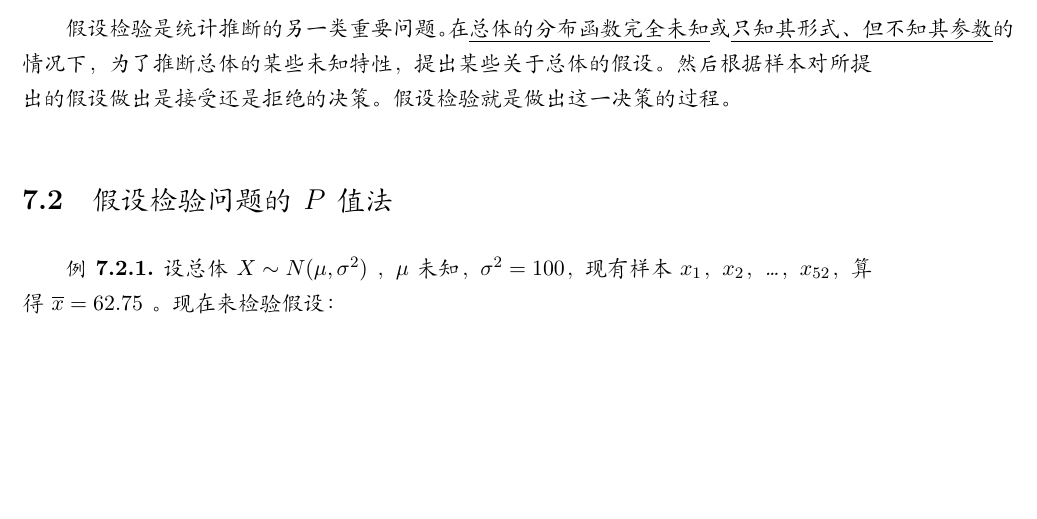
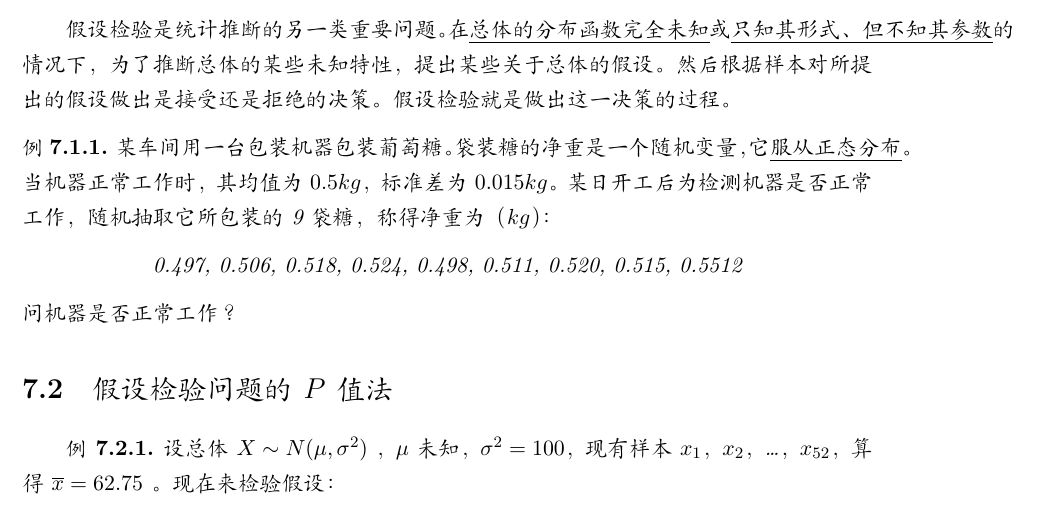
Before and after one commit to latexstudio/latex_books, a LaTeX book (probability_and_statistics_note/probability_and_statistics_note.tex): part of page 27 of 31, cut so that both start at the same text, the shorter picture padded with empty space. Compiled offline with XeLaTeX; a missing font is replaced by an installed copy or a similar font.

Commit message:
假设检验

```diff
--- a/probability_and_statistics_note/probability_and_statistics_note.tex
+++ b/probability_and_statistics_note/probability_and_statistics_note.tex
@@ -78,9 +78,13 @@
 \newfancytheorem[section]{newcor}{Corollary 推论}{$\heartsuit$}
 \newfancytheorem{newdef}{定义}{$\spadesuit$}[fancydef]
 
+\newtheorem{math_example}{例}[section]
+
+\usepackage{makeidx} % 务必放到最后
+
+\newcommand{\importanttext}[1]{\uline{#1}}
 
 
-\usepackage{makeidx} % 务必放到最后
 
 \title{概率论与数理统计学习笔记}
 \author{Roger Young}
@@ -664,6 +668,14 @@ $ P\left( N\left( 1 \right) \geq 2 \right) =1-P\left( N\left( 1 \right)=0  \righ
 	\section{假设检验的基础知识}
 	假设检验是统计推断的另一类重要问题。在\uline{总体的分布函数完全未知}或\uline{只知其形式、但不知其参数}的情况下，为了推断总体的某些未知特性，提出某些关于总体的假设。然后根据样本对所提出的假设做出是接受还是拒绝的决策。假设检验就是做出这一决策的过程。
 
+	\begin{math_example}
+		某车间用一台包装机器包装葡萄糖。袋装糖的净重是一个随机变量，它\importanttext{服从正态分布}。当机器正常工作时，其均值为$ 0.5kg $，标准差为$ 0.015kg $。某日开工后为检测机器是否正常工作，随机抽取它所包装的9袋糖，称得净重为（$ kg $）：
+		\begin{center}
+			0.497, 0.506, 0.518, 0.524, 0.498, 0.511, 0.520, 0.515, 0.5512
+		\end{center}
+		问机器是否正常工作？
+	\end{math_example}
+
 
 	\section{假设检验问题的$ P $ 值法}
 	\begin{exercise}
```
Also changed, not shown: probability_and_statistics_note/probability_and_statistics_note.pdf.
